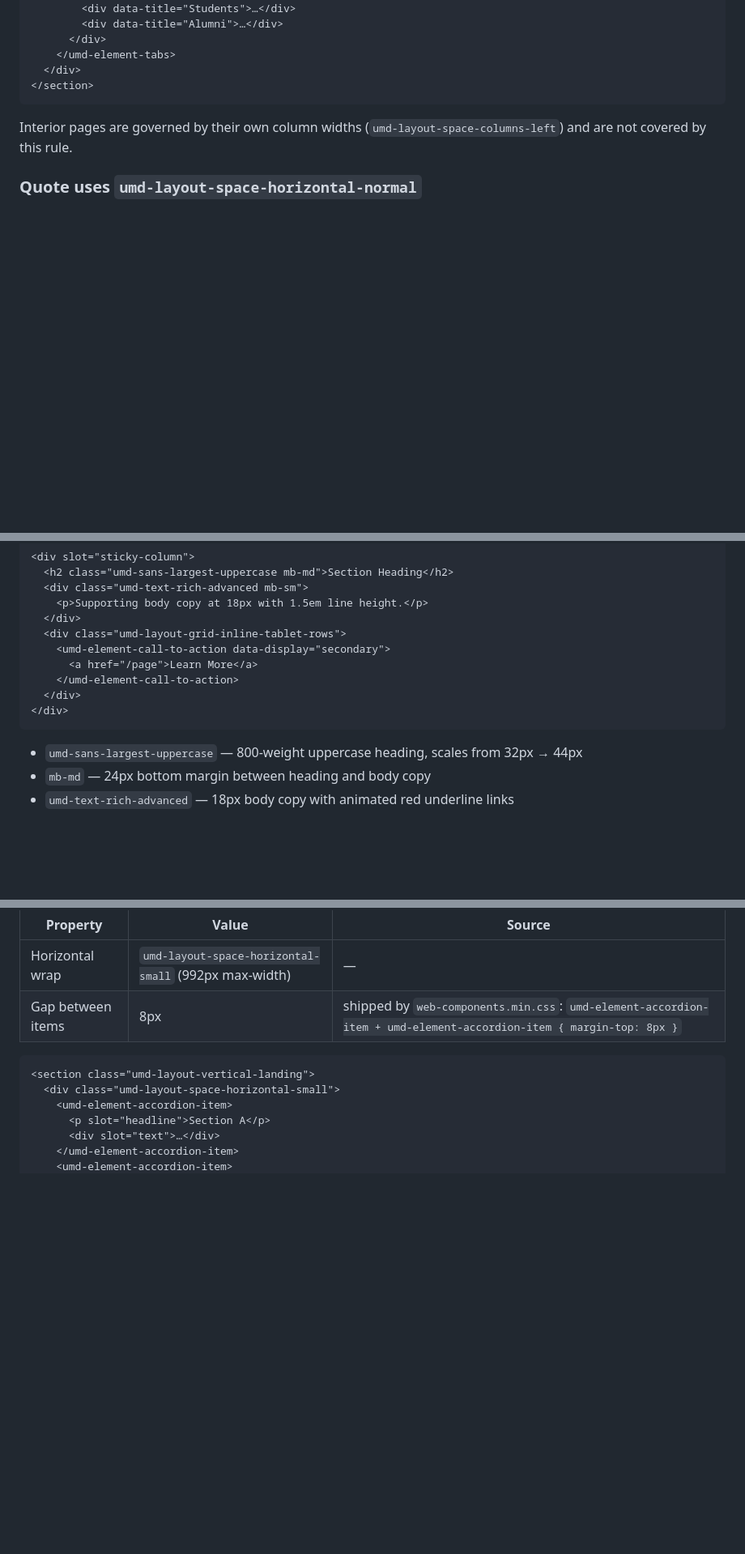
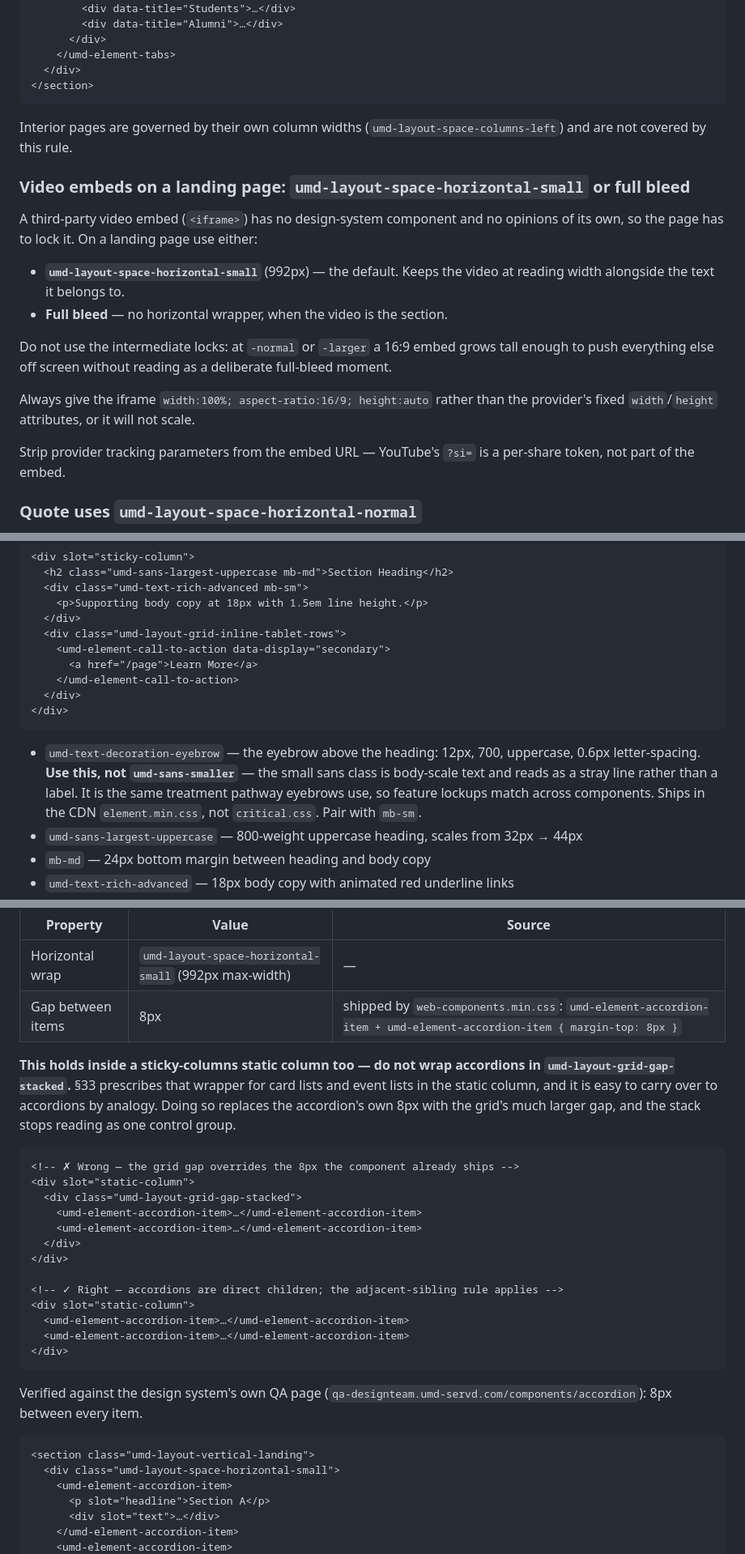
Before and after one commit to zaida-umd/design-system-page-builder, a Markdown page: RULES.md, 3 parts joined by grey strips. Shown at 81% size. Rendered like a GitHub page; blank space fills up the shorter version.

Commit message:
RULES: accordion gap in sticky columns, sticky eyebrow class, video lock
Three patterns generalized out of the financial aid page, checked
against the design system's own QA page at
qa-designteam.umd-servd.com/components/accordion.

§32 already said the 8px accordion gap ships upstream and not to wrap
the stack — but only for a standalone landing-page stack. Inside a
sticky-columns static column §33 prescribes umd-layout-grid-gap-stacked
for card and event lists, and carrying that over to accordions by
analogy is exactly the mistake I made: the grid gap replaces the
component's own 8px and the stack stops reading as one control group.
§32 now covers the sticky-columns case explicitly, with both spellings.

§20's sticky-column pattern showed a heading and body copy but never
named an eyebrow class, so umd-sans-smaller got used — body-scale text
that reads as a stray line above the heading. The right class is
umd-text-decoration-eyebrow (12px/700/uppercase/0.6px), the same
treatment pathway eyebrows use, so feature lockups match across
components. It ships in the CDN element.min.css, not critical.css,
which is why it was not obvious locally.

§12 gains a rule for third-party video embeds, which have no DS
component and no opinions of their own: on a landing page lock them to
umd-layout-space-horizontal-small or go full bleed, never the
intermediate locks, where a 16:9 embed grows tall enough to push the
page off screen without reading as a deliberate full-bleed moment. Also
covers the aspect-ratio sizing and stripping provider tracking params.

Co-Authored-By: Claude Opus 5 <noreply@anthropic.com>

````diff
--- a/RULES.md
+++ b/RULES.md
@@ -736,6 +736,25 @@ Wider locks let the tab row sprawl: the buttons space out across 1280px or 1600p
 
 Interior pages are governed by their own column widths (`umd-layout-space-columns-left`) and are not covered by this rule.
 
+### Video embeds on a landing page: `umd-layout-space-horizontal-small` or full bleed
+
+A third-party video embed (`<iframe>`) has no design-system component and no
+opinions of its own, so the page has to lock it. On a landing page use either:
+
+- **`umd-layout-space-horizontal-small`** (992px) — the default. Keeps the video
+  at reading width alongside the text it belongs to.
+- **Full bleed** — no horizontal wrapper, when the video is the section.
+
+Do not use the intermediate locks: at `-normal` or `-larger` a 16:9 embed grows
+tall enough to push everything else off screen without reading as a
+deliberate full-bleed moment.
+
+Always give the iframe `width:100%; aspect-ratio:16/9; height:auto` rather than
+the provider's fixed `width`/`height` attributes, or it will not scale.
+
+Strip provider tracking parameters from the embed URL — YouTube's `?si=` is a
+per-share token, not part of the embed.
+
 ### Quote uses `umd-layout-space-horizontal-normal`
 
 `umd-element-quote` is not full-bleed. Wrap it in `.umd-layout-space-horizontal-normal` (1280px) to constrain its width and maintain consistent page gutters:
@@ -1276,6 +1295,7 @@ Use the following pattern, verified against umd.edu production markup:
 </div>
 ```
 
+- `umd-text-decoration-eyebrow` — the eyebrow above the heading: 12px, 700, uppercase, 0.6px letter-spacing. **Use this, not `umd-sans-smaller`** — the small sans class is body-scale text and reads as a stray line rather than a label. It is the same treatment pathway eyebrows use, so feature lockups match across components. Ships in the CDN `element.min.css`, not `critical.css`. Pair with `mb-sm`.
 - `umd-sans-largest-uppercase` — 800-weight uppercase heading, scales from 32px → 44px
 - `mb-md` — 24px bottom margin between heading and body copy
 - `umd-text-rich-advanced` — 18px body copy with animated red underline links
@@ -1935,6 +1955,27 @@ A vertical stack of `umd-element-accordion-item` siblings on a landing page uses
 | Horizontal wrap | `umd-layout-space-horizontal-small` (992px max-width) | — |
 | Gap between items | 8px | shipped by `web-components.min.css`: `umd-element-accordion-item + umd-element-accordion-item { margin-top: 8px }` |
 
+**This holds inside a sticky-columns static column too — do not wrap accordions in `umd-layout-grid-gap-stacked`.** §33 prescribes that wrapper for card lists and event lists in the static column, and it is easy to carry over to accordions by analogy. Doing so replaces the accordion's own 8px with the grid's much larger gap, and the stack stops reading as one control group.
+
+```html
+<!-- ✗ Wrong — the grid gap overrides the 8px the component already ships -->
+<div slot="static-column">
+  <div class="umd-layout-grid-gap-stacked">
+    <umd-element-accordion-item>…</umd-element-accordion-item>
+    <umd-element-accordion-item>…</umd-element-accordion-item>
+  </div>
+</div>
+
+<!-- ✓ Right — accordions are direct children; the adjacent-sibling rule applies -->
+<div slot="static-column">
+  <umd-element-accordion-item>…</umd-element-accordion-item>
+  <umd-element-accordion-item>…</umd-element-accordion-item>
+</div>
+```
+
+Verified against the design system's own QA page
+(`qa-designteam.umd-servd.com/components/accordion`): 8px between every item.
+
 ```html
 <section class="umd-layout-vertical-landing">
   <div class="umd-layout-space-horizontal-small">
````
